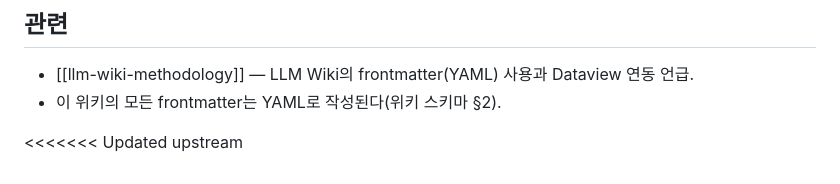
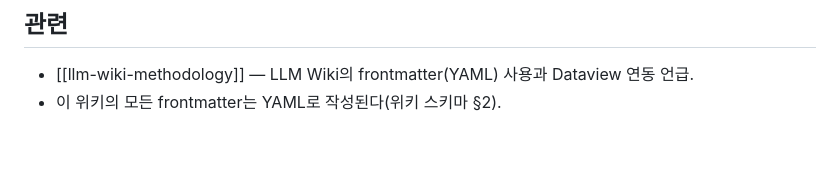
Before and after one commit to gitgitWi/llm-wiki-template, a Markdown page: wiki/synthesis/yaml-vs-toml.md, the part around the change. GitHub-like rendering; blank space fills up the shorter version.

Commit message:
fix(yaml-vs-toml): 파일 끝에 남은 고아 충돌 마커 제거
Co-Authored-By: Claude Opus 5 <noreply@anthropic.com>

```diff
--- a/wiki/synthesis/yaml-vs-toml.md
+++ b/wiki/synthesis/yaml-vs-toml.md
@@ -206,5 +206,3 @@ TOML에는 이런 복제·병합 메커니즘이 없다. 중복을 줄이거나
 
 - [[llm-wiki-methodology]] — LLM Wiki의 frontmatter(YAML) 사용과 Dataview 연동 언급.
 - 이 위키의 모든 frontmatter는 YAML로 작성된다(위키 스키마 §2).
-
-<<<<<<< Updated upstream
```
